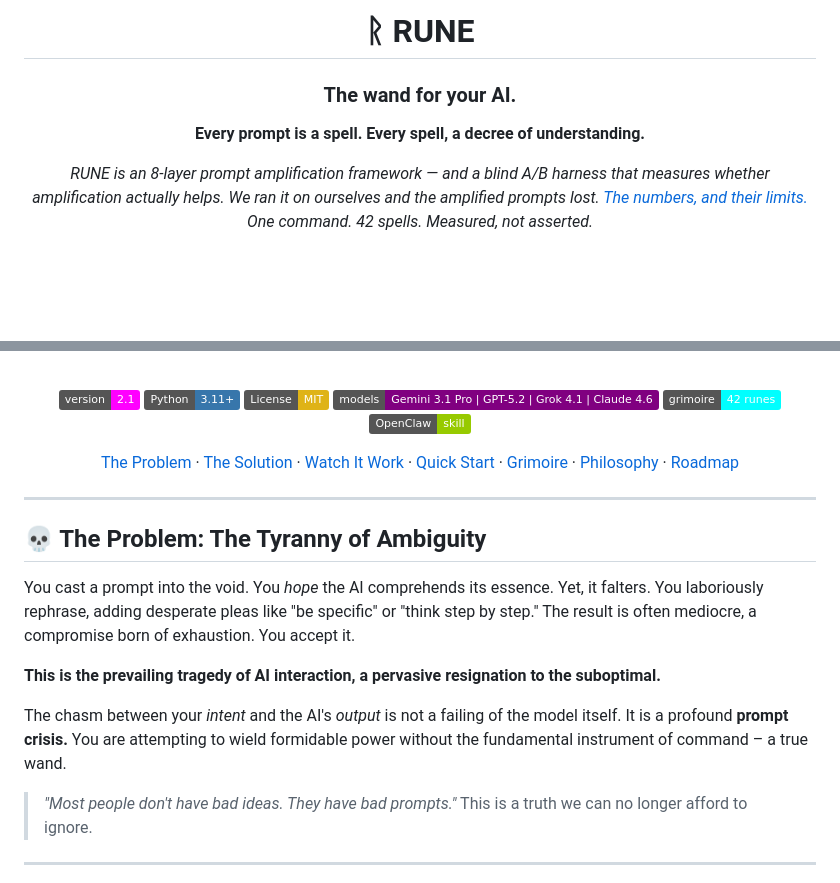
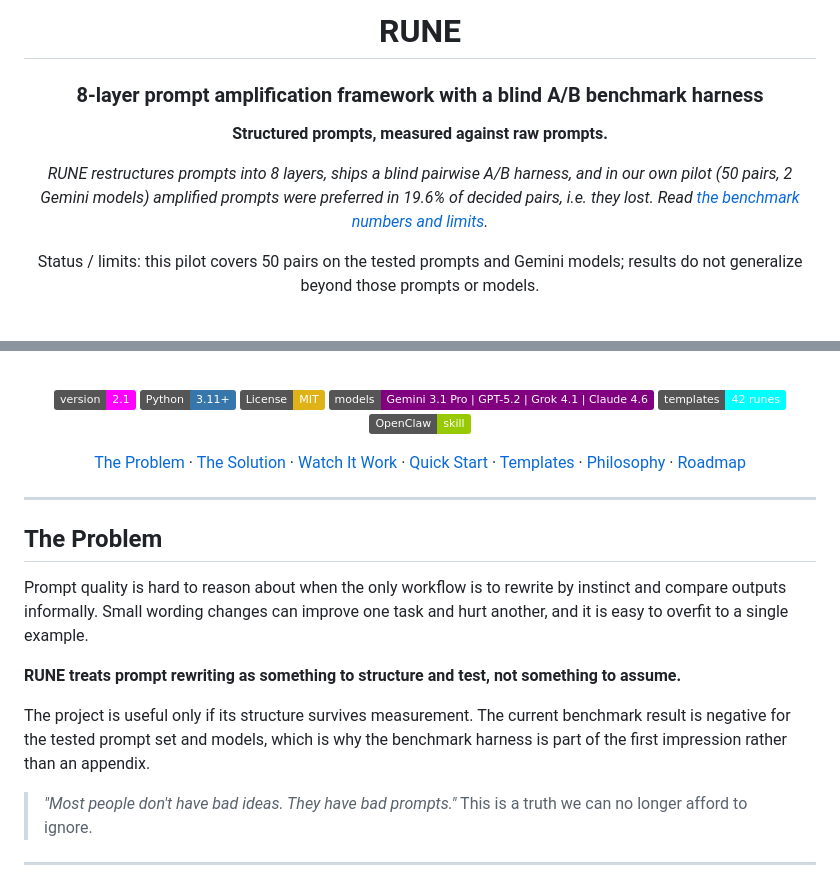
Before and after one commit to neurabytelabs/rune, a Markdown page: README.md, 2 parts joined by grey strips. Rendered like a GitHub page; badges without logos; blank space fills up the shorter version.

Commit message:
docs: replace mystical README hero with plain benchmark-first summary (MORTY)
README wording drafted with OpenAI Codex (codex exec, gpt-5.5) and reviewed by MORTY.
Only README.md changed; no metrics or claims added.

Co-Authored-By: Claude Sonnet 5.5 <noreply@anthropic.com>

```diff
--- a/README.md
+++ b/README.md
@@ -1,12 +1,14 @@
 <div align="center">
 
-# ᚱ RUNE
+# RUNE
 
-### The wand for your AI.
+### 8-layer prompt amplification framework with a blind A/B benchmark harness
 
-**Every prompt is a spell. Every spell, a decree of understanding.**
+**Structured prompts, measured against raw prompts.**
 
-*RUNE is an 8-layer prompt amplification framework — and a blind A/B harness that measures whether amplification actually helps. We ran it on ourselves and the amplified prompts lost. [The numbers, and their limits.](docs/BENCHMARKS.md) One command. 42 spells. Measured, not asserted.*
+*RUNE restructures prompts into 8 layers, ships a blind pairwise A/B harness, and in our own pilot (50 pairs, 2 Gemini models) amplified prompts were preferred in 19.6% of decided pairs, i.e. they lost. Read [the benchmark numbers and limits](docs/BENCHMARKS.md).*
+
+Status / limits: this pilot covers 50 pairs on the tested prompts and Gemini models; results do not generalize beyond those prompts or models.
 
 <br>
 
@@ -18,22 +20,22 @@
 [![Python](https://img.shields.io/badge/Python-3.11+-3776AB?logo=python&logoColor=white)](#-quick-start)
 [![License: MIT](https://img.shields.io/badge/License-MIT-yellow.svg)](LICENSE)
 [![Models](https://img.shields.io/badge/models-Gemini_3.1_Pro_|_GPT--5.2_|_Grok_4.1_|_Claude_4.6-purple.svg)](#-supported-models)
-[![Grimoire](https://img.shields.io/badge/grimoire-42_runes-cyan.svg)](#-the-grimoire)
+[![Templates](https://img.shields.io/badge/templates-42_runes-cyan.svg)](#-the-grimoire)
 [![OpenClaw](https://img.shields.io/badge/OpenClaw-skill-green.svg)](#-openclaw-integration)
 
-[The Problem](#-the-problem) · [The Solution](#-eight-layers-of-intent) · [Watch It Work](#-watch-it-work) · [Quick Start](#-quick-start) · [Grimoire](#-the-grimoire) · [Philosophy](#-why-spinoza) · [Roadmap](#-roadmap)
+[The Problem](#the-problem) · [The Solution](#-eight-layers-of-intent) · [Watch It Work](#-watch-it-work) · [Quick Start](#-quick-start) · [Templates](#-the-grimoire) · [Philosophy](#-why-spinoza) · [Roadmap](#-roadmap)
 
 </div>
 
 ---
 
-## 💀 The Problem: The Tyranny of Ambiguity
+## The Problem
 
-You cast a prompt into the void. You *hope* the AI comprehends its essence. Yet, it falters. You laboriously rephrase, adding desperate pleas like "be specific" or "think step by step." The result is often mediocre, a compromise born of exhaustion. You accept it.
+Prompt quality is hard to reason about when the only workflow is to rewrite by instinct and compare outputs informally. Small wording changes can improve one task and hurt another, and it is easy to overfit to a single example.
 
-**This is the prevailing tragedy of AI interaction, a pervasive resignation to the suboptimal.**
+**RUNE treats prompt rewriting as something to structure and test, not something to assume.**
 
-The chasm between your *intent* and the AI's *output* is not a failing of the model itself. It is a profound **prompt crisis.** You are attempting to wield formidable power without the fundamental instrument of command – a true wand.
+The project is useful only if its structure survives measurement. The current benchmark result is negative for the tested prompt set and models, which is why the benchmark harness is part of the first impression rather than an appendix.
 
 > *"Most people don't have bad ideas. They have bad prompts."*
 > This is a truth we can no longer afford to ignore.
```
